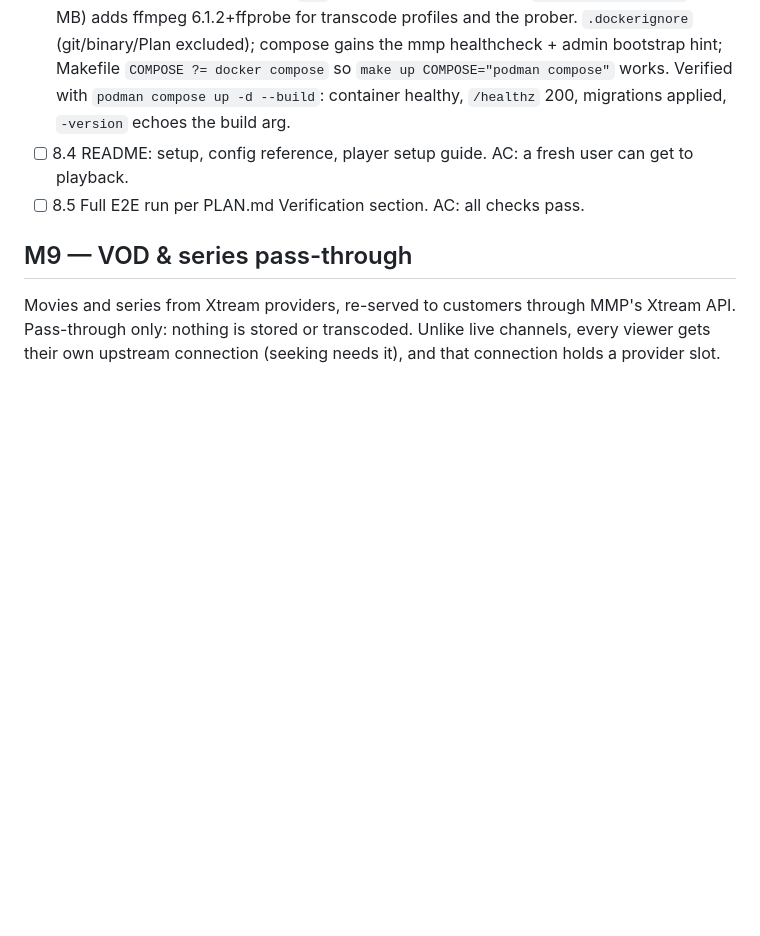
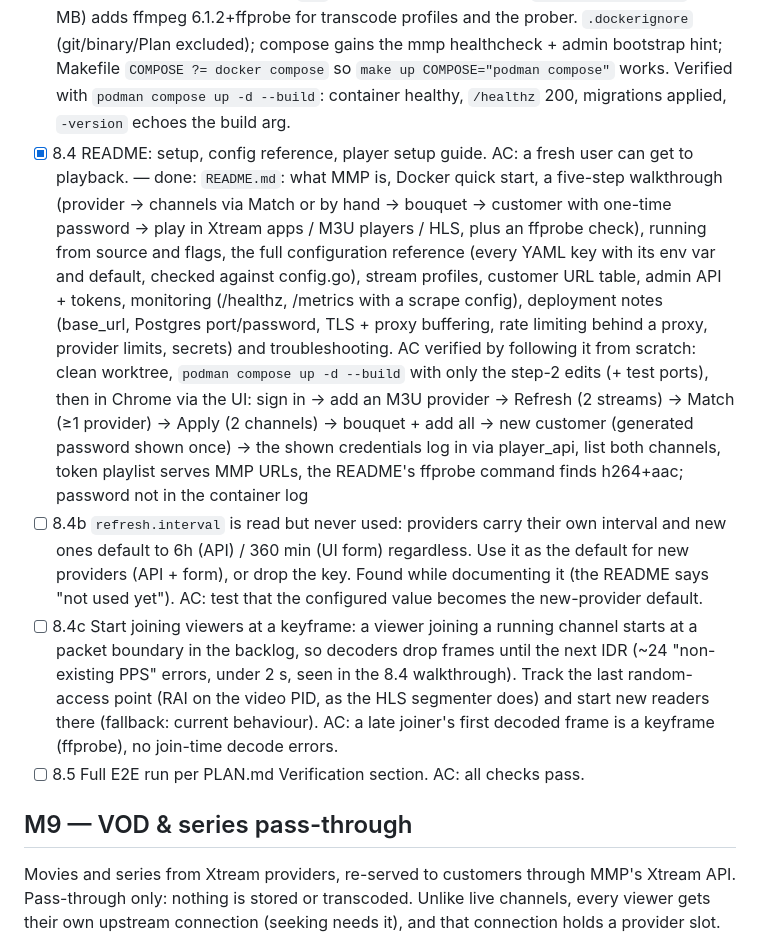
Before and after one commit to JustDr00py/mmp, a Markdown page: Plan/TASKS.md, the part around the change. GitHub-like rendering; blank space fills up the shorter version.

```diff
--- a/Plan/TASKS.md
+++ b/Plan/TASKS.md
@@ -68,7 +68,9 @@ Legend: `[ ]` todo · `[~]` in progress · `[x]` done. Work top to bottom; each
 - [x] 8.2c Refresh safety for partial lists: 8795472 refuses empty refreshes, but a provider returning a truncated list (e.g. one category) still soft-disables the rest. Refuse (or require confirmation for) refreshes that would disable more than a threshold share of a provider's active streams, with a per-provider override. AC: integration test with a 90%-truncated list. — done: inside the refresh transaction, before soft-disabling, the refresher counts active streams the new list would drop (`CountActiveProviderStreamsNotIn` / `CountActiveProviderStreams`); above the threshold it rolls back with `*source.DisableRefusedError` (nothing changed, last_refreshed_at untouched). Threshold: `refresh.max_disable_pct` (default 80, 100 = off, env `MMP_REFRESH_MAX_DISABLE_PCT`), per-provider override `providers.refresh_max_disable_pct` (migration 00007; API field + UI form, blank keeps it). Scheduled refreshes never force; API `POST /providers/{id}/refresh?force=1` (refusal = 409 `too_many_disabled` with counts and `force_url`); UI shows "would disable N of M (P%)" with a confirmed "Disable anyway". Tests: integration (90%-truncated list refused, 20% drop applies, force applies, override 10 refuses / 100 disables the guard), API 409 + force passthrough, UI refused row + forced retry, config validation
 - [x] 8.2b Restrict stream profile `ffmpeg_args`: today only `-i` is rejected, so an admin could add extra output files (writes as the MMP user). Allowlist options or reject positional outputs. AC: tests for rejected args. — done: `ParseFFmpegArgs` now validates the split tokens against `ffmpegOptions`, an allowlist of common output options with arity (codecs/rate control, filters, frame layout, mapping/metadata, `-vn/-an/-sn/-dn`, mpegts muxing, …). Bare positionals (output files/URLs: `/tmp/out.ts`, `pipe:1`, `http://…`, `udp://…`), `-i`, `-f` (specific messages), unknown options (`-report`, `-progress`, `-filter_complex`, `-y`, …) and value-less options are rejected at save time (API 400 + web form, via shared `ValidateProfile`) and again at open time for legacy rows (clear open error → failover). Quoted filter expressions (`-vf "scale=1280:-2, fps=25"`) and full transcode chains still pass. Tests: parser accept/reject tables (~28 cases), real-ffmpeg profile tests, API integration 400 table (11 cases)
 - [x] 8.3 Multi-stage Dockerfile (with an optional ffmpeg variant). AC: image runs via compose. — done: `Dockerfile` (golang:1.26-alpine builder, `CGO_ENABLED=0 -trimpath`, `ARG VERSION` → `-X main.version`; runtime `alpine:3.22` + ca-certificates/tzdata, non-root, `/healthz` HEALTHCHECK). Default target `mmp` (36.6 MB) is ffmpeg-free; `--target mmp-ffmpeg` (166 MB) adds ffmpeg 6.1.2+ffprobe for transcode profiles and the prober. `.dockerignore` (git/binary/Plan excluded); compose gains the mmp healthcheck + admin bootstrap hint; Makefile `COMPOSE ?= docker compose` so `make up COMPOSE="podman compose"` works. Verified with `podman compose up -d --build`: container healthy, `/healthz` 200, migrations applied, `-version` echoes the build arg.
-- [ ] 8.4 README: setup, config reference, player setup guide. AC: a fresh user can get to playback.
+- [x] 8.4 README: setup, config reference, player setup guide. AC: a fresh user can get to playback. — done: `README.md`: what MMP is, Docker quick start, a five-step walkthrough (provider → channels via Match or by hand → bouquet → customer with one-time password → play in Xtream apps / M3U players / HLS, plus an ffprobe check), running from source and flags, the full configuration reference (every YAML key with its env var and default, checked against config.go), stream profiles, customer URL table, admin API + tokens, monitoring (/healthz, /metrics with a scrape config), deployment notes (base_url, Postgres port/password, TLS + proxy buffering, rate limiting behind a proxy, provider limits, secrets) and troubleshooting. AC verified by following it from scratch: clean worktree, `podman compose up -d --build` with only the step-2 edits (+ test ports), then in Chrome via the UI: sign in → add an M3U provider → Refresh (2 streams) → Match (≥1 provider) → Apply (2 channels) → bouquet + add all → new customer (generated password shown once) → the shown credentials log in via player_api, list both channels, token playlist serves MMP URLs, the README's ffprobe command finds h264+aac; password not in the container log
+- [ ] 8.4b `refresh.interval` is read but never used: providers carry their own interval and new ones default to 6h (API) / 360 min (UI form) regardless. Use it as the default for new providers (API + form), or drop the key. Found while documenting it (the README says "not used yet"). AC: test that the configured value becomes the new-provider default.
+- [ ] 8.4c Start joining viewers at a keyframe: a viewer joining a running channel starts at a packet boundary in the backlog, so decoders drop frames until the next IDR (~24 "non-existing PPS" errors, under 2 s, seen in the 8.4 walkthrough). Track the last random-access point (RAI on the video PID, as the HLS segmenter does) and start new readers there (fallback: current behaviour). AC: a late joiner's first decoded frame is a keyframe (ffprobe), no join-time decode errors.
 - [ ] 8.5 Full E2E run per PLAN.md Verification section. AC: all checks pass.
 
 ## M9 — VOD & series pass-through
```
Also changed, not shown: README.md (added, +345 -0 lines).
